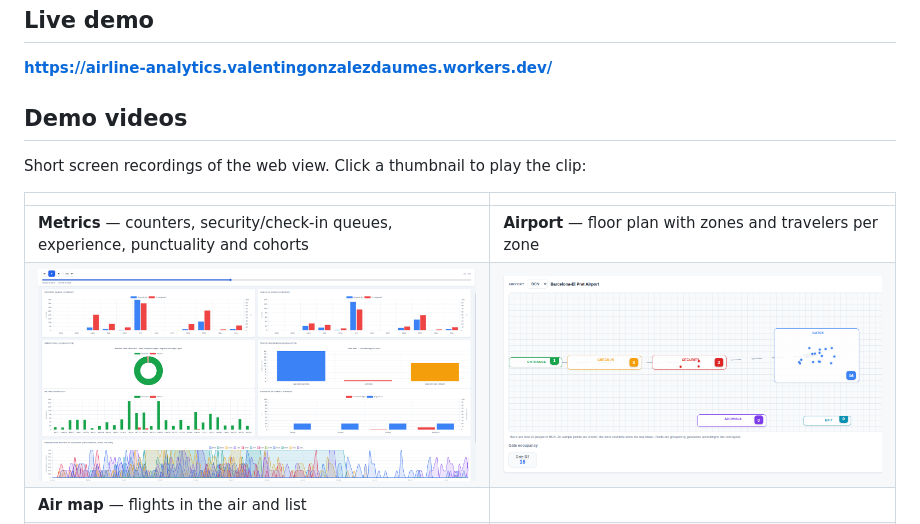
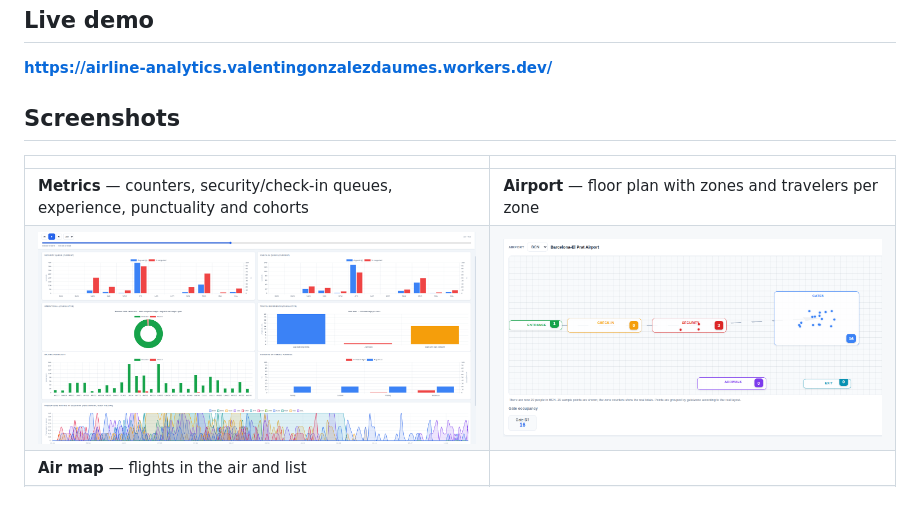
Before and after one commit to hadron-lhc/airline-analytics, a Markdown page: README.md, the part around one of its changes. GitHub-like rendering; blank space fills up the shorter version.

Commit message:
ahora si, readme mas decente

```diff
--- a/README.md
+++ b/README.md
@@ -11,12 +11,10 @@ fixed seeds.
 
 **https://airline-analytics.valentingonzalezdaumes.workers.dev/**
 
-## Demo videos
-
-Short screen recordings of the web view. Click a thumbnail to play the clip:
+## Screenshots
 
 | | |
 |---|---|
 | **Metrics** — counters, security/check-in queues, experience, punctuality and cohorts | **Airport** — floor plan with zones and travelers per zone |
-| [![Metrics](images/metrics.png)](images/video_metrics.mp4) | [![Airport](images/airport.png)](images/video_airport.mp4) |
+| ![Metrics](images/metrics.png) | ![Airport](images/airport.png) |
 | **Air map** — flights in the air and list | |
```
Also changed, not shown: other parts of README.md (+1 -1 lines).
